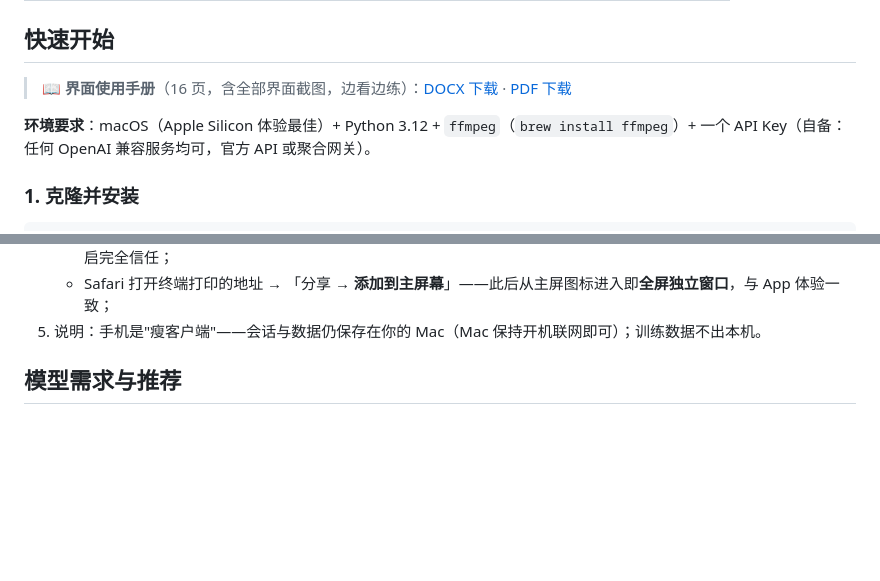
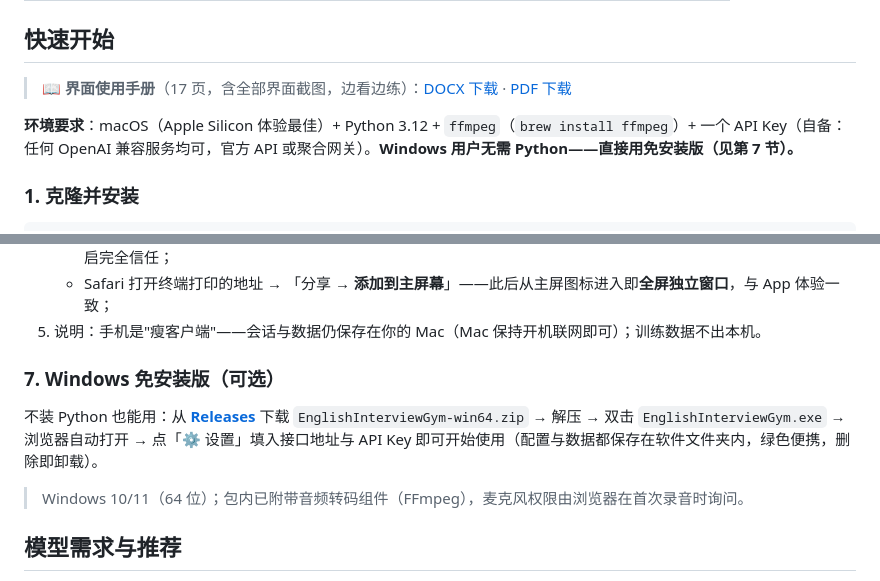
Before and after one commit to Chemwzd/english-interview-gym, a Markdown page: README.md, 2 parts joined by grey strips. Rendered like a GitHub page; blank space fills up the shorter version.

```diff
--- a/README.md
+++ b/README.md
@@ -73,9 +73,9 @@
 
 ## 快速开始
 
-> 📖 **界面使用手册**（16 页，含全部界面截图，边看边练）：[DOCX 下载](docs/USER-GUIDE.docx) · [PDF 下载](docs/USER-GUIDE.pdf)
+> 📖 **界面使用手册**（17 页，含全部界面截图，边看边练）：[DOCX 下载](docs/USER-GUIDE.docx) · [PDF 下载](docs/USER-GUIDE.pdf)
 
-**环境要求**：macOS（Apple Silicon 体验最佳）+ Python 3.12 + `ffmpeg`（`brew install ffmpeg`）+ 一个 API Key（自备：任何 OpenAI 兼容服务均可，官方 API 或聚合网关）。
+**环境要求**：macOS（Apple Silicon 体验最佳）+ Python 3.12 + `ffmpeg`（`brew install ffmpeg`）+ 一个 API Key（自备：任何 OpenAI 兼容服务均可，官方 API 或聚合网关）。**Windows 用户无需 Python——直接用免安装版（见第 7 节）。**
 
 ### 1. 克隆并安装
 
@@ -139,6 +139,12 @@ bash scripts/run_server.sh       # 或直接双击「打开训练系统.command
    - 安装证书：把 Mac 上的 `certs/ca.crt` **AirDrop** 到手机（或用 Safari 打开上面的地址后访问 `/ca.crt` 下载）→「设置 → 通用 → VPN与设备管理」安装描述文件 → 再到「设置 → 通用 → 关于本机 → 证书信任设置」对该证书开启完全信任；
    - Safari 打开终端打印的地址 → 「分享 → **添加到主屏幕**」——此后从主屏图标进入即**全屏独立窗口**，与 App 体验一致；
 5. 说明：手机是"瘦客户端"——会话与数据仍保存在你的 Mac（Mac 保持开机联网即可）；训练数据不出本机。
+
+### 7. Windows 免安装版（可选）
+
+不装 Python 也能用：从 [**Releases**](https://github.com/KumquatYZ/english-interview-gym/releases/latest) 下载 `EnglishInterviewGym-win64.zip` → 解压 → 双击 `EnglishInterviewGym.exe` → 浏览器自动打开 → 点「⚙️ 设置」填入接口地址与 API Key 即可开始使用（配置与数据都保存在软件文件夹内，绿色便携，删除即卸载）。
+
+> Windows 10/11（64 位）；包内已附带音频转码组件（FFmpeg），麦克风权限由浏览器在首次录音时询问。
 
 ## 模型需求与推荐
 
```
Also changed, not shown: README_en.md (+8 -2 lines).
